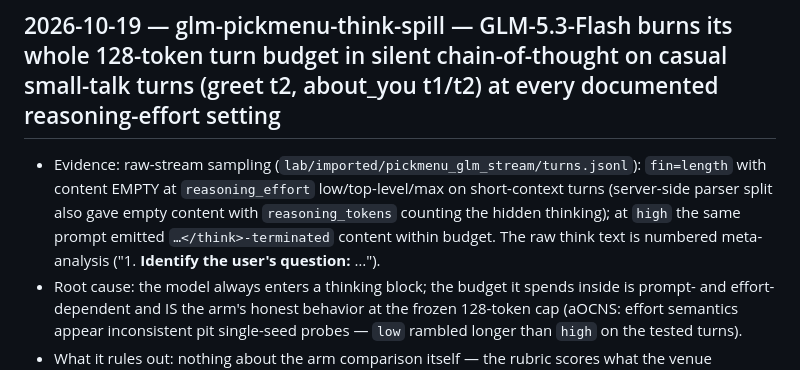
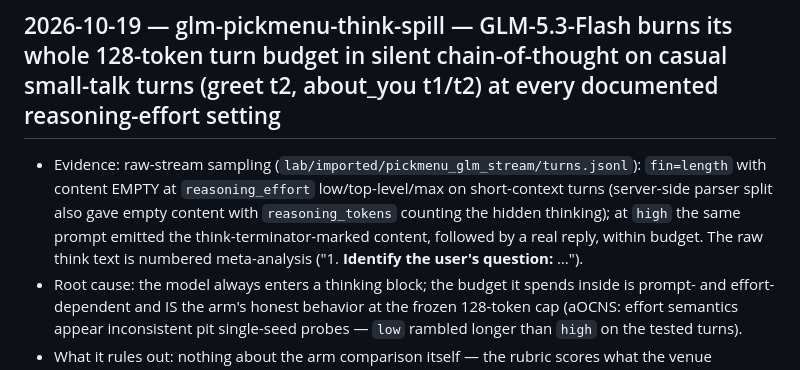
Before and after one commit to datacrystals/VesperLM, a Markdown page: lab/FAILURES.md, the part around the change. Rendered like a GitHub page.

Commit message:
FAILURES.md: think-terminator described in words, not literal marker

```diff
--- a/lab/FAILURES.md
+++ b/lab/FAILURES.md
@@ -2363,7 +2363,7 @@ Process notes:
   `fin=length` with content EMPTY at `reasoning_effort` low/top-level/max on
   short-context turns (server-side parser split also gave empty content with
   `reasoning_tokens` counting the hidden thinking); at `high` the same prompt
-  emitted `…</think>-terminated` content within budget. The raw think text is
+  emitted the think-terminator-marked content, followed by a real reply, within budget. The raw think text is
   numbered meta-analysis ("1. **Identify the user's question:** …").
 - Root cause: the model always enters a thinking block; the budget it spends
   inside is prompt- and effort-dependent and IS the arm's honest behavior at
```
